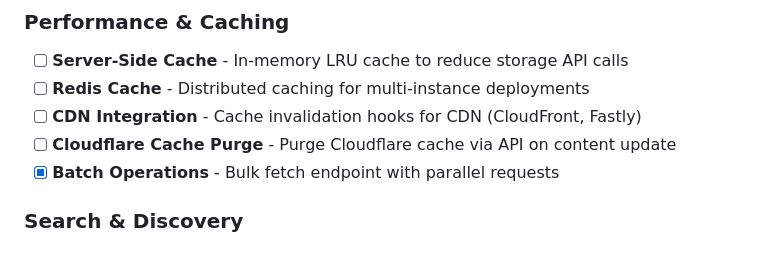
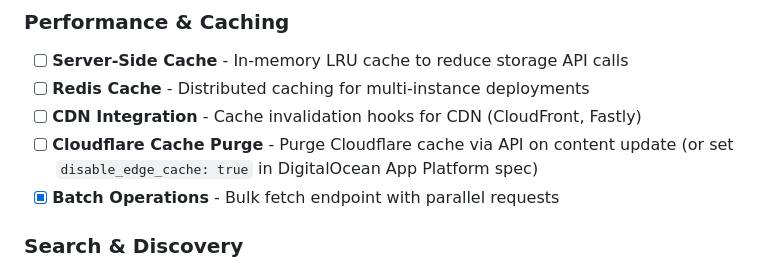
Before and after one commit to abrayall/velocity, a Markdown page: README.md, the part around the change. Drawn GitHub-style.

Commit message:
Add DigitalOcean disable_edge_cache note

```diff
--- a/README.md
+++ b/README.md
@@ -549,7 +549,7 @@ Required secrets:
 - [ ] **Server-Side Cache** - In-memory LRU cache to reduce storage API calls
 - [ ] **Redis Cache** - Distributed caching for multi-instance deployments
 - [ ] **CDN Integration** - Cache invalidation hooks for CDN (CloudFront, Fastly)
-- [ ] **Cloudflare Cache Purge** - Purge Cloudflare cache via API on content update
+- [ ] **Cloudflare Cache Purge** - Purge Cloudflare cache via API on content update (or set `disable_edge_cache: true` in DigitalOcean App Platform spec)
 - [x] **Batch Operations** - Bulk fetch endpoint with parallel requests
 
 ### Search & Discovery
```
